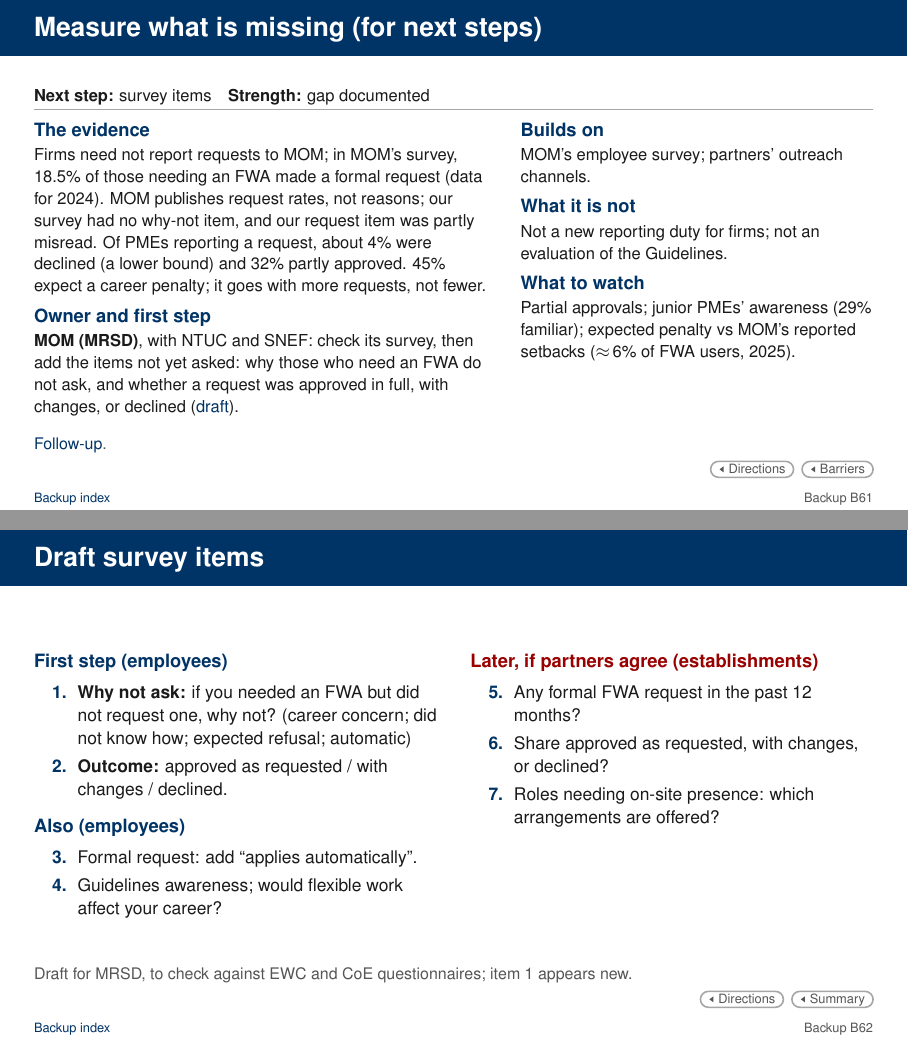
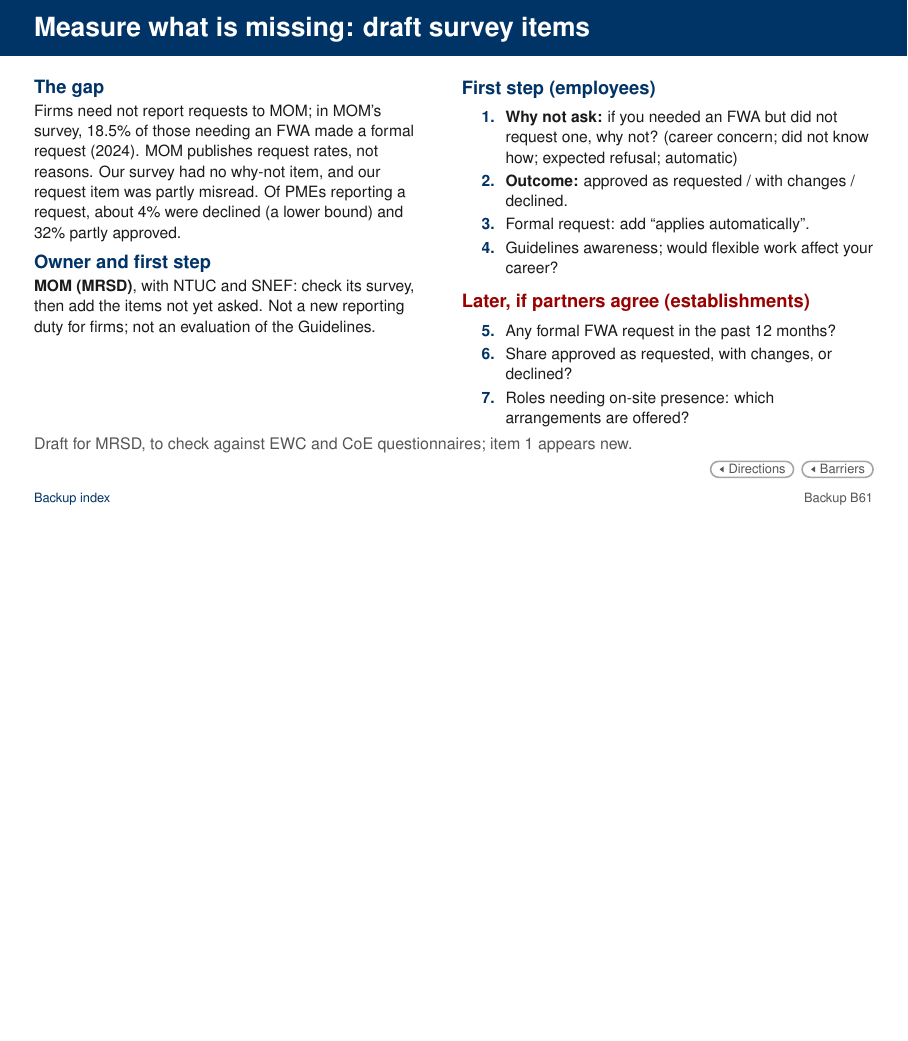
Before and after one commit to lsy9816/ResWork, LaTeX slides (MOM_presentation/overleaf_upload/main.tex): pages 83 and 84 of 84 before the commit and page 83 of 83 after it, the two joined at a grey line, the shorter picture padded with empty space. Compiled offline with pdfLaTeX.

Commit message:
Merge the survey-items backups; name the Barrero-Bloom-Davis paper
Co-Authored-By: Claude Sonnet 5.5 <noreply@anthropic.com>
Claude-Session: https://claude.ai/code/session_01CDrd7CbNGkm4ND9QBnK4x2

```diff
--- a/MOM_presentation/overleaf_upload/main.tex
+++ b/MOM_presentation/overleaf_upload/main.tex
@@ -393,7 +393,7 @@
 % path below plus every backup; return links to omitted main slides go to the index.
 \def\ShortLabels{M-title,M-motivation,M-intl,M-question,M-benchmark,M-keyfindings,M-design,M-pmes,M-why-pmes,M-employers,M-where,M-meet,M-intl-wtp,M-barriers,M-employer-barriers,M-discussion,M-nextsteps,M-conclusion,M-thanks}
 \ifdefined\ShortPath
-  \includeonlyframes{M-title,M-motivation,M-intl,M-question,M-benchmark,M-keyfindings,M-design,M-pmes,M-why-pmes,M-employers,M-where,M-meet,M-intl-wtp,M-barriers,M-employer-barriers,M-discussion,M-nextsteps,M-conclusion,M-thanks,B-index,B-index-all,B-references,B-intl,B-landscape,B-setup,B-sg-reports,B-laboursupply,B-guidelines,B-legal,B-partners,B-sample,B-industry,B-cards,B-paygaps,B-hedonic,B-estimation,B-methods,B-validity,B-dominance,B-emp-all,B-fwa-table,B-remote-commute,B-groups,B-ra-gender,B-ra-age,B-ra-care,B-ra-role,B-ra-edu,B-size,B-why-pmes,B-access,B-fwa-current,B-modelfree,B-org-salary,B-org-splits,B-org-concerns4,B-org-other,B-org-role,B-org-view,B-career,B-career-who,B-use-att,B-wtp-att,B-level-access,B-awareness,B-approvals,B-requestrate,B-puzzle-main,B-puzzle,B-flexiload,B-pilot,B-robust,B-emp-robust,B-org-robust,B-limits,B-followup,B-optA,B-optB,B-optC,B-optE,B-optD-items}
+  \includeonlyframes{M-title,M-motivation,M-intl,M-question,M-benchmark,M-keyfindings,M-design,M-pmes,M-why-pmes,M-employers,M-where,M-meet,M-intl-wtp,M-barriers,M-employer-barriers,M-discussion,M-nextsteps,M-conclusion,M-thanks,B-index,B-index-all,B-references,B-intl,B-landscape,B-setup,B-sg-reports,B-laboursupply,B-guidelines,B-legal,B-partners,B-sample,B-industry,B-cards,B-paygaps,B-hedonic,B-estimation,B-methods,B-validity,B-dominance,B-emp-all,B-fwa-table,B-remote-commute,B-groups,B-ra-gender,B-ra-age,B-ra-care,B-ra-role,B-ra-edu,B-size,B-why-pmes,B-access,B-fwa-current,B-modelfree,B-org-salary,B-org-splits,B-org-concerns4,B-org-other,B-org-role,B-org-view,B-career,B-career-who,B-use-att,B-wtp-att,B-level-access,B-awareness,B-approvals,B-requestrate,B-puzzle-main,B-puzzle,B-flexiload,B-pilot,B-robust,B-emp-robust,B-org-robust,B-limits,B-followup,B-optA,B-optB,B-optC,B-optE,B-optE}
 \fi
 
 \begin{document}
@@ -2122,54 +2122,40 @@ MOM, SNEF and NTUC can therefore act on rankings; prices need a wave with small
   {\SourceNote{Descriptive and associations; concern items were asked after the choices (see \hyperlink{B-level-access}{\textcolor{Navy}{by level}}).}%
    \BackToTwo{M-discussion}{Directions}{M-barriers}{By level}}
 
-\OptionFrame{B-optE}{Measure what is missing (for next steps)}
-  {\textbf{Next step:} survey items\quad\textbf{Strength:} gap documented}
-  {% [P2] no administrative counts; [P3] 18.5% made a formal request, data for 2024; [D9] misread item; [B6] no why-not item
-   % [D7] 4.4 [7.2] declined, 32 [42] partly; [D7b] lower bound; [M23] 44.6 [37.1]; [M27] more formal requests, not fewer
-   % fixer pass 7 Oct 2026 (mom_ps-02 b): [P3] MOM publishes request rates; [B6] our survey had no why-not item; whether MRSD's
-   % questionnaire already asks why is a PI gate before the meeting (REPORT.md)
-   Firms need not report requests to MOM; in MOM's survey, 18.5\% of those needing an FWA made a formal request (data for 2024). MOM publishes request rates, not reasons; our survey had no why-not item, and our request item was partly misread. Of PMEs reporting a request, about 4\% were declined (a lower bound) and 32\% partly approved. 45\% expect a career penalty; it goes with more requests, not fewer.}
-  {% W5 M-options owner: MRSD checks the items against its survey, with NTUC and SNEF (fixer pass 7 Oct 2026, mom_ps-02);
-   % COMMENTS slide 20: first deliverable restricted to the two items
-   \textbf{MOM (MRSD)}, with NTUC and SNEF: check its survey, then add the items not yet asked: why those who need an FWA do not ask, and whether a request was approved in full, with changes, or declined (\hyperlink{B-optD-items}{\textcolor{Navy}{draft}}).}
-  {MOM's employee survey; partners' outreach channels.}
-  {Not a new reporting duty for firms; not an evaluation of the Guidelines.}
-  {% [D6] junior 29 [25] familiar; [P15] about 6% of FWA users reported a setback in 2025, experience not expectation
-   Partial approvals; junior PMEs' awareness (29\% familiar); expected penalty vs MOM's reported setbacks (\ap 6\% of FWA users, 2025).}
-  {\SourceNote{\hyperlink{B-followup}{\textcolor{Navy}{Follow-up}}.}%
-   \BackToTwo{M-discussion}{Directions}{M-barriers}{Barriers}}
-
-\begin{frame}[t,label=B-optD-items]{Draft survey items}
-  \FrameTop
-  \setbeamerfont{itemize/enumerate body}{size=\fontsize{9.5}{11.6}\selectfont}
-  % COMMENTS slide 20 and s4: the first deliverable is the why-not-request and partial-approval items,
-  % with an automatic-policy category; [D9] misread request item; [B6] no why-not item; [P2] no administrative counts
+\begin{frame}[t,label=B-optE]{Measure what is missing: draft survey items}
+  % Merged (2 Nov 2026) from B-optE (the gap) and B-optE (draft items). [P2] no administrative counts; [P3] 18.5% formal request, data for 2024;
+  % [D9] misread request item; [B6] no why-not item; 45% expect a career penalty (goes with more requests, not fewer); fixer pass 7 Oct 2026 (employer-04):
+  % establishment items only if the partners agree.
+  \FrameTop
+  \setbeamerfont{itemize/enumerate body}{size=\fontsize{8.5}{10.2}\selectfont}
+  {\fontsize{8.5}{10.2}\selectfont
   \begin{columns}[T,onlytextwidth]
-    \begin{column}{0.48\textwidth}
+    \begin{column}{0.47\textwidth}
+      \PanelTitle{Navy}{The gap}
+      Firms need not report requests to MOM; in MOM's survey, 18.5\% of those needing an FWA made a formal request (2024). MOM publishes request rates, not reasons. Our survey had no why-not item, and our request item was partly misread. Of PMEs reporting a request, about 4\% were declined (a lower bound) and 32\% partly approved.\par
+      \vspace{0.12cm}
+      \PanelTitle{Navy}{Owner and first step}
+      \textbf{MOM (MRSD)}, with NTUC and SNEF: check its survey, then add the items not yet asked. Not a new reporting duty for firms; not an evaluation of the Guidelines.\par
+    \end{column}
+    \begin{column}{0.49\textwidth}
       \PanelTitle{Employee}{First step (employees)}
-      \begin{enumerate}\setlength{\itemsep}{0.08cm}
+      \begin{enumerate}\setlength{\itemsep}{0.05cm}
         \item \textbf{Why not ask:} if you needed an FWA but did not request one, why not? (career concern; did not know how; expected refusal; automatic)
         \item \textbf{Outcome:} approved as requested / with changes / declined.
-      \end{enumerate}
-      \vspace{0.12cm}
-      \PanelTitle{Employee}{Also (employees)}
-      \begin{enumerate}\setcounter{enumi}{2}\setlength{\itemsep}{0.08cm}
         \item Formal request: add ``applies automatically''.
         \item Guidelines awareness; would flexible work affect your career?
       \end{enumerate}
-    \end{column}
-    \begin{column}{0.48\textwidth}
-      % fixer pass 7 Oct 2026 (employer-04): establishment items only if the partners agree
+      \vspace{0.08cm}
       \PanelTitle{Employer}{Later, if partners agree (establishments)}
-      \begin{enumerate}\setcounter{enumi}{4}\setlength{\itemsep}{0.08cm}
+      \begin{enumerate}\setcounter{enumi}{4}\setlength{\itemsep}{0.05cm}
         \item Any formal FWA request in the past 12 months?
         \item Share approved as requested, with changes, or declined?
         \item Roles needing on-site presence: which arrangements are offered?
       \end{enumerate}
     \end{column}
-  \end{columns}
+  \end{columns}}
   \SourceNote{Draft for MRSD, to check against EWC and CoE questionnaires; item 1 appears new.}
-  \BackToTwo{M-discussion}{Directions}{M-conclusion}{Summary}
+  \BackToTwo{M-discussion}{Directions}{M-barriers}{Barriers}
 \end{frame}
 
 % ==========================================================================
```
Also changed, not shown: MOM_presentation/latex/CHANGES_wtp_update.md (+5 -0 lines), MOM_presentation/latex/main-2.tex (+26 -40 lines), MOM_presentation/overleaf_upload/main.pdf, MOM_presentation/overleaf_upload/main.tex (10 more changed lines), 5 other files.
